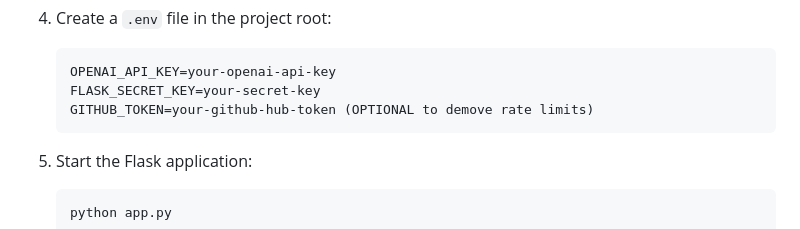
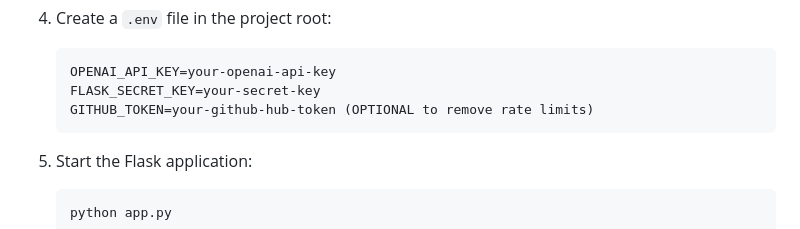
Before and after one commit to shivamrawat1/READMEplease.ai, a Markdown page: README.md, the part around the change. Rendered like a GitHub page.

````diff
--- a/README.md
+++ b/README.md
@@ -108,7 +108,7 @@ nosuai/
    ```env
    OPENAI_API_KEY=your-openai-api-key
    FLASK_SECRET_KEY=your-secret-key
-   GITHUB_TOKEN=your-github-hub-token (OPTIONAL to demove rate limits)
+   GITHUB_TOKEN=your-github-hub-token (OPTIONAL to remove rate limits)
    ```
 
 5. Start the Flask application:
````
